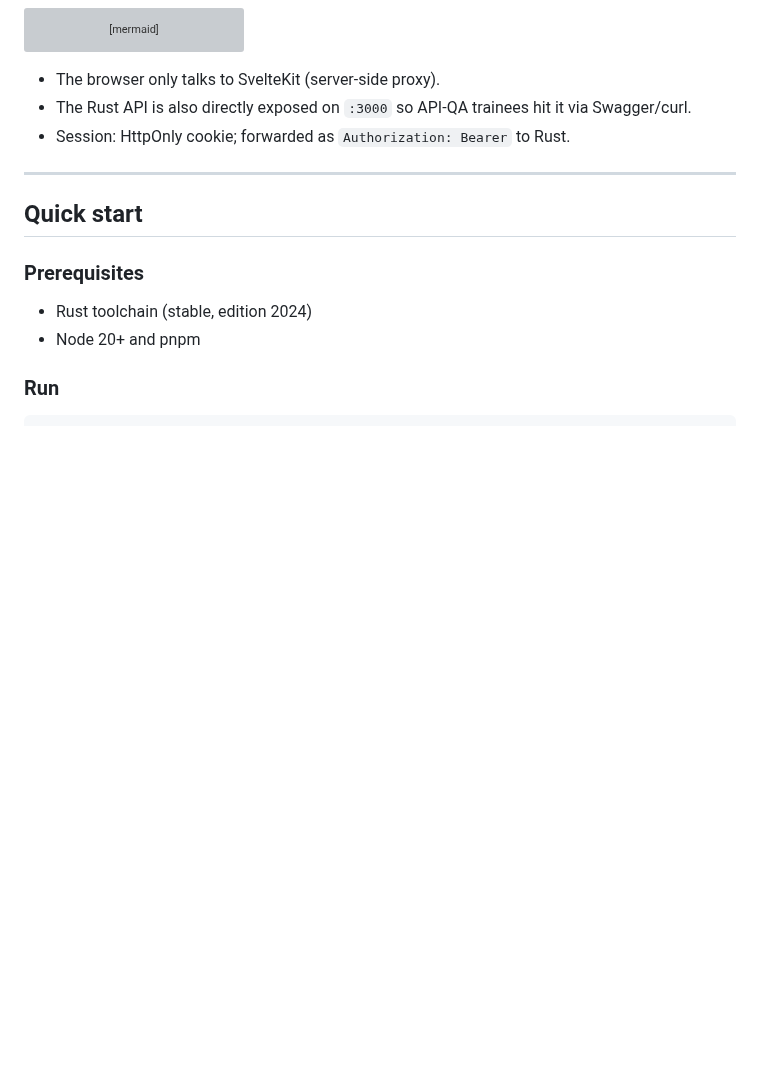
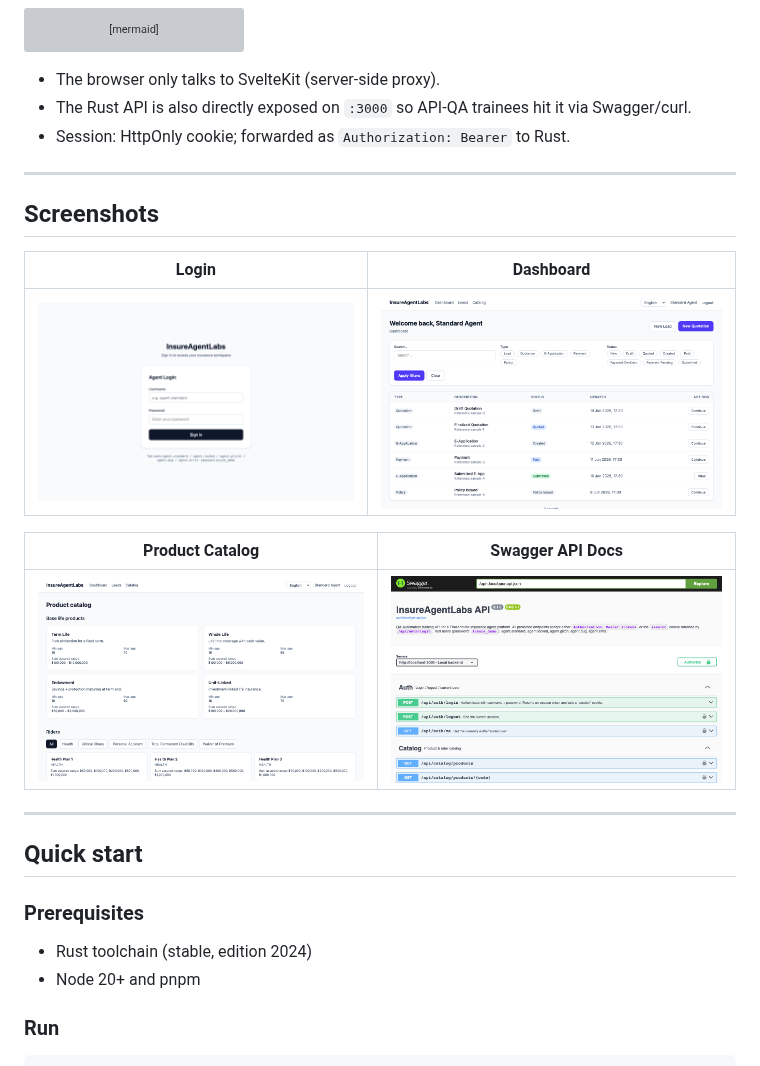
Before and after one commit to utain/insured-agent-labs, a Markdown page: README.md, the part around the change. GitHub-like rendering; pictures changed too: docs/screenshots/01-login.png (added), docs/screenshots/02-dashboard.png (added), docs/screenshots/03-catalog.png (added); blank space fills up the shorter version; grey boxes are pictures that could not be loaded.

Commit message:
docs: add UI screenshots to README
Captures login, dashboard, catalog, leads, and Swagger API pages
at 1280x800 via Playwright against the Docker Compose stack.

Co-Authored-By: Claude Sonnet 4.6 <noreply@anthropic.com>

```diff
--- a/README.md
+++ b/README.md
@@ -31,6 +31,18 @@ flowchart LR
 - The browser only talks to SvelteKit (server-side proxy).
 - The Rust API is also directly exposed on `:3000` so API-QA trainees hit it via Swagger/curl.
 - Session: HttpOnly cookie; forwarded as `Authorization: Bearer` to Rust.
+
+---
+
+## Screenshots
+
+| Login | Dashboard |
+|---|---|
+| ![Login](docs/screenshots/01-login.png) | ![Dashboard](docs/screenshots/02-dashboard.png) |
+
+| Product Catalog | Swagger API Docs |
+|---|---|
+| ![Catalog](docs/screenshots/03-catalog.png) | ![Swagger](docs/screenshots/05-swagger.png) |
 
 ---
 
```
Also changed, not shown: docs/screenshots/04-leads.png (added).
